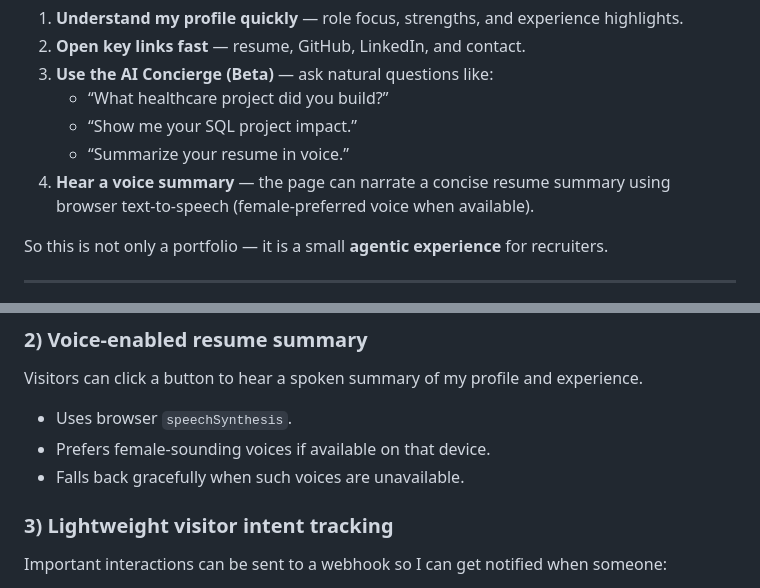
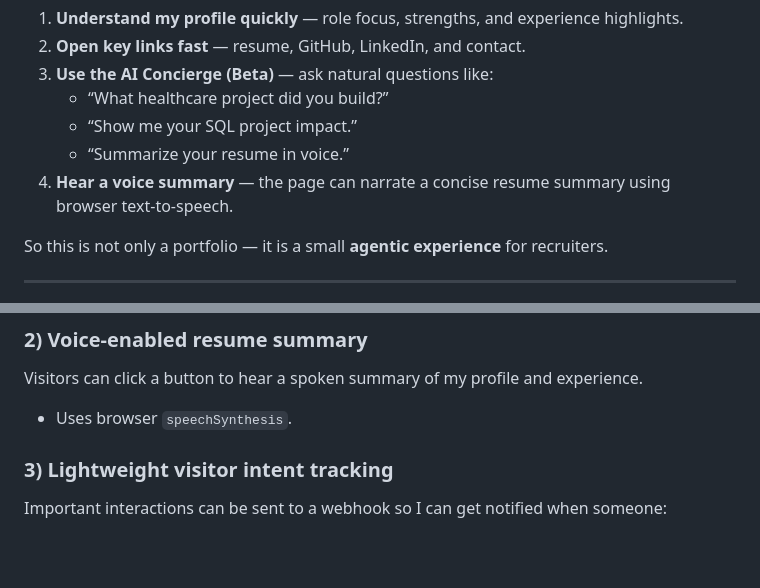
Before and after one commit to swathisl170499/swathi-ai-hub, a Markdown page: README.md, 2 parts joined by grey strips. Rendered like a GitHub page; blank space fills up the shorter version.

```diff
--- a/README.md
+++ b/README.md
@@ -20,7 +20,7 @@ When someone lands on the homepage, they can:
    - “What healthcare project did you build?”
    - “Show me your SQL project impact.”
    - “Summarize your resume in voice.”
-4. **Hear a voice summary** — the page can narrate a concise resume summary using browser text-to-speech (female-preferred voice when available).
+4. **Hear a voice summary** — the page can narrate a concise resume summary using browser text-to-speech.
 
 So this is not only a portfolio — it is a small **agentic experience** for recruiters.
 
@@ -45,8 +45,6 @@ Example behavior:
 ### 2) Voice-enabled resume summary
 Visitors can click a button to hear a spoken summary of my profile and experience.
 - Uses browser `speechSynthesis`.
-- Prefers female-sounding voices if available on that device.
-- Falls back gracefully when such voices are unavailable.
 
 ### 3) Lightweight visitor intent tracking
 Important interactions can be sent to a webhook so I can get notified when someone:
```
